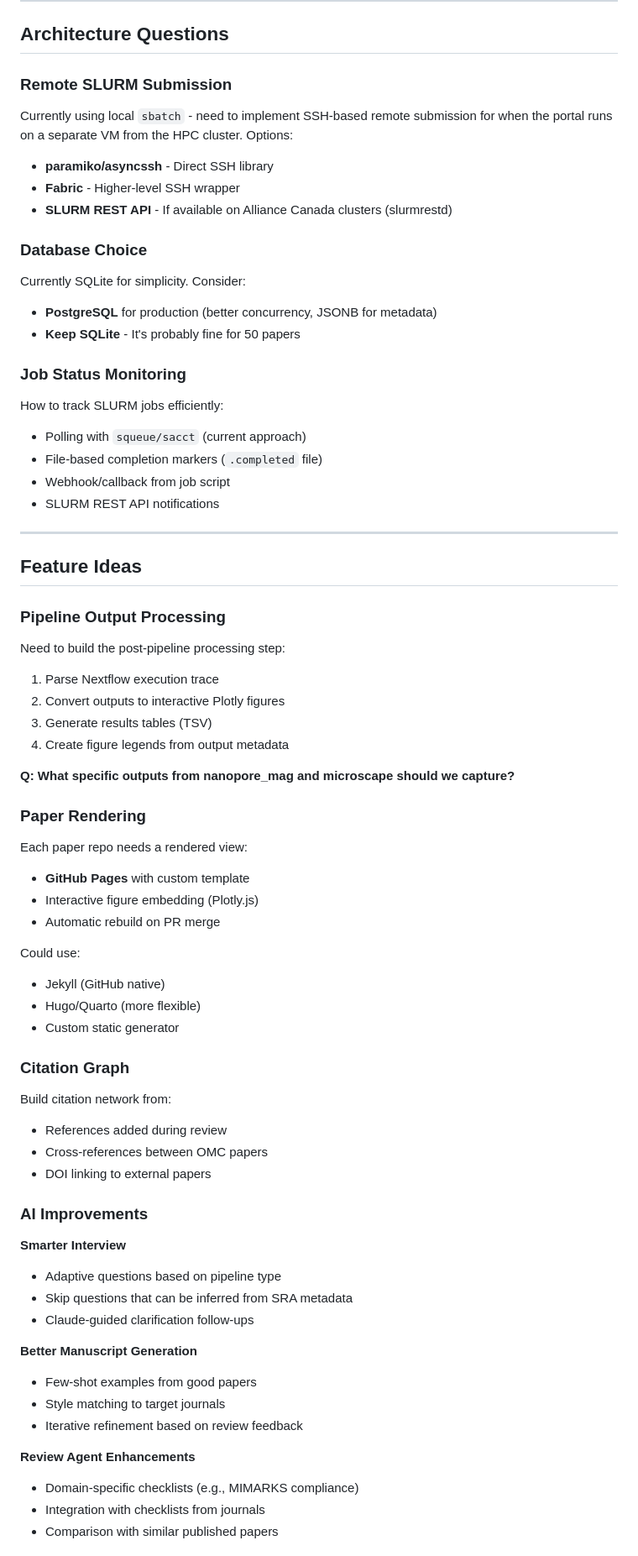
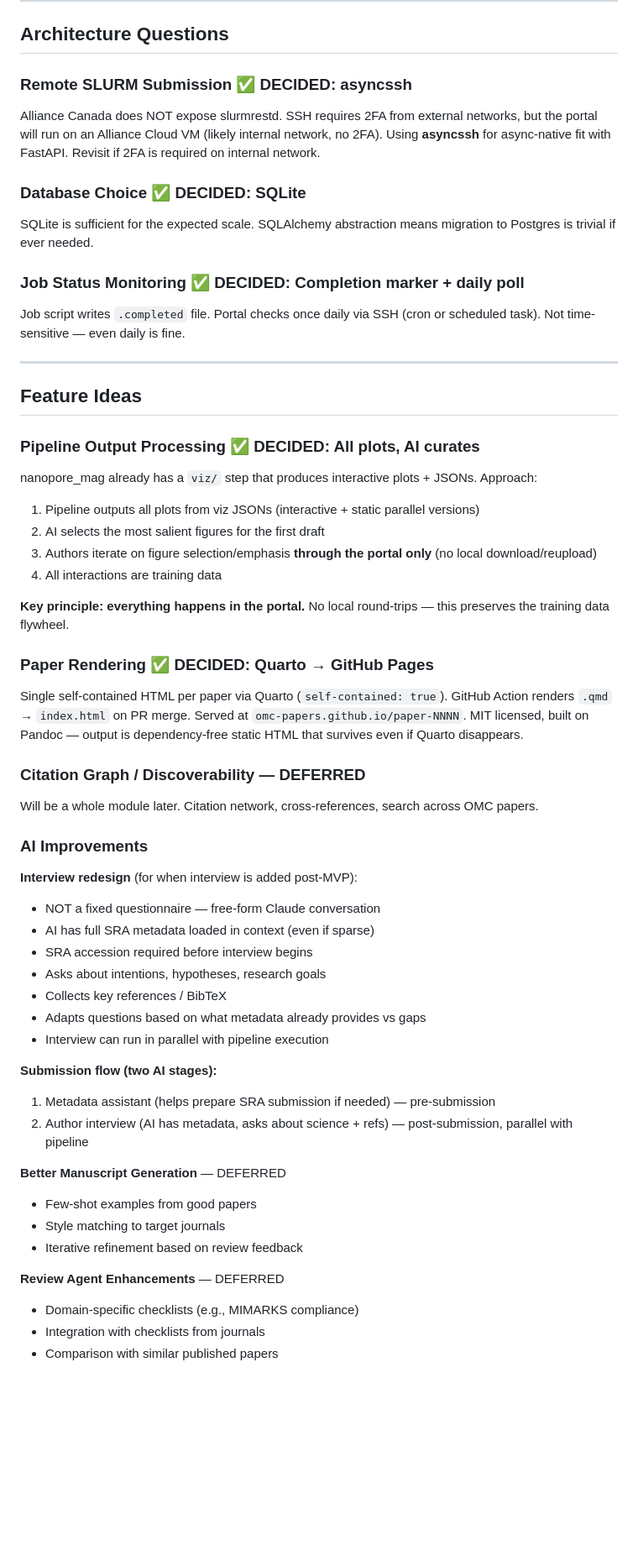
Before and after one commit to open-community-science/omc-platform, a Markdown page: IDEAS.md, the part around one of its changes. Shown at 84% size. GitHub-like rendering; blank space fills up the shorter version.

```diff
--- a/IDEAS.md
+++ b/IDEAS.md
@@ -6,67 +6,55 @@ Notes and ideas for future development of the OMC platform.
 
 ## Architecture Questions
 
-### Remote SLURM Submission
-Currently using local `sbatch` - need to implement SSH-based remote submission for when the portal runs on a separate VM from the HPC cluster. Options:
-- **paramiko/asyncssh** - Direct SSH library
-- **Fabric** - Higher-level SSH wrapper
-- **SLURM REST API** - If available on Alliance Canada clusters (slurmrestd)
+### Remote SLURM Submission ✅ DECIDED: asyncssh
+Alliance Canada does NOT expose slurmrestd. SSH requires 2FA from external networks, but the portal will run on an Alliance Cloud VM (likely internal network, no 2FA). Using **asyncssh** for async-native fit with FastAPI. Revisit if 2FA is required on internal network.
 
-### Database Choice
-Currently SQLite for simplicity. Consider:
-- **PostgreSQL** for production (better concurrency, JSONB for metadata)
-- **Keep SQLite** - It's probably fine for 50 papers
+### Database Choice ✅ DECIDED: SQLite
+SQLite is sufficient for the expected scale. SQLAlchemy abstraction means migration to Postgres is trivial if ever needed.
 
-### Job Status Monitoring
-How to track SLURM jobs efficiently:
-- Polling with `squeue/sacct` (current approach)
-- File-based completion markers (`.completed` file)
-- Webhook/callback from job script
-- SLURM REST API notifications
+### Job Status Monitoring ✅ DECIDED: Completion marker + daily poll
+Job script writes `.completed` file. Portal checks once daily via SSH (cron or scheduled task). Not time-sensitive — even daily is fine.
 
 ---
 
 ## Feature Ideas
 
-### Pipeline Output Processing
-Need to build the post-pipeline processing step:
-1. Parse Nextflow execution trace
-2. Convert outputs to interactive Plotly figures
-3. Generate results tables (TSV)
-4. Create figure legends from output metadata
+### Pipeline Output Processing ✅ DECIDED: All plots, AI curates
+nanopore_mag already has a `viz/` step that produces interactive plots + JSONs. Approach:
+1. Pipeline outputs all plots from viz JSONs (interactive + static parallel versions)
+2. AI selects the most salient figures for the first draft
+3. Authors iterate on figure selection/emphasis **through the portal only** (no local download/reupload)
+4. All interactions are training data
 
-**Q: What specific outputs from nanopore_mag and microscape should we capture?**
+**Key principle: everything happens in the portal.** No local round-trips — this preserves the training data flywheel.
 
-### Paper Rendering
-Each paper repo needs a rendered view:
-- **GitHub Pages** with custom template
-- Interactive figure embedding (Plotly.js)
-- Automatic rebuild on PR merge
+### Paper Rendering ✅ DECIDED: Quarto → GitHub Pages
+Single self-contained HTML per paper via Quarto (`self-contained: true`). GitHub Action renders `.qmd` → `index.html` on PR merge. Served at `omc-papers.github.io/paper-NNNN`. MIT licensed, built on Pandoc — output is dependency-free static HTML that survives even if Quarto disappears.
 
-Could use:
-- Jekyll (GitHub native)
-- Hugo/Quarto (more flexible)
-- Custom static generator
-
-### Citation Graph
-Build citation network from:
-- References added during review
-- Cross-references between OMC papers
-- DOI linking to external papers
+### Citation Graph / Discoverability — DEFERRED
+Will be a whole module later. Citation network, cross-references, search across OMC papers.
 
 ### AI Improvements
 
-**Smarter Interview**
-- Adaptive questions based on pipeline type
-- Skip questions that can be inferred from SRA metadata
-- Claude-guided clarification follow-ups
+**Interview redesign** (for when interview is added post-MVP):
+- NOT a fixed questionnaire — free-form Claude conversation
+- AI has full SRA metadata loaded in context (even if sparse)
+- SRA accession required before interview begins
+- Asks about intentions, hypotheses, research goals
+- Collects key references / BibTeX
+- Adapts questions based on what metadata already provides vs gaps
+- Interview can run in parallel with pipeline execution
 
-**Better Manuscript Generation**
+**Submission flow (two AI stages):**
+1. Metadata assistant (helps prepare SRA submission if needed) — pre-submission
+2. Author interview (AI has metadata, asks about science + refs) — post-submission, parallel with pipeline
+
+**Better Manuscript Generation** — DEFERRED
 - Few-shot examples from good papers
 - Style matching to target journals
 - Iterative refinement based on review feedback
 
-**Review Agent Enhancements**
+**Review Agent Enhancements** — DEFERRED
 - Domain-specific checklists (e.g., MIMARKS compliance)
 - Integration with checklists from journals
 - Comparison with similar published papers
```
Also changed, not shown: other parts of IDEAS.md (+38 -47 lines).
